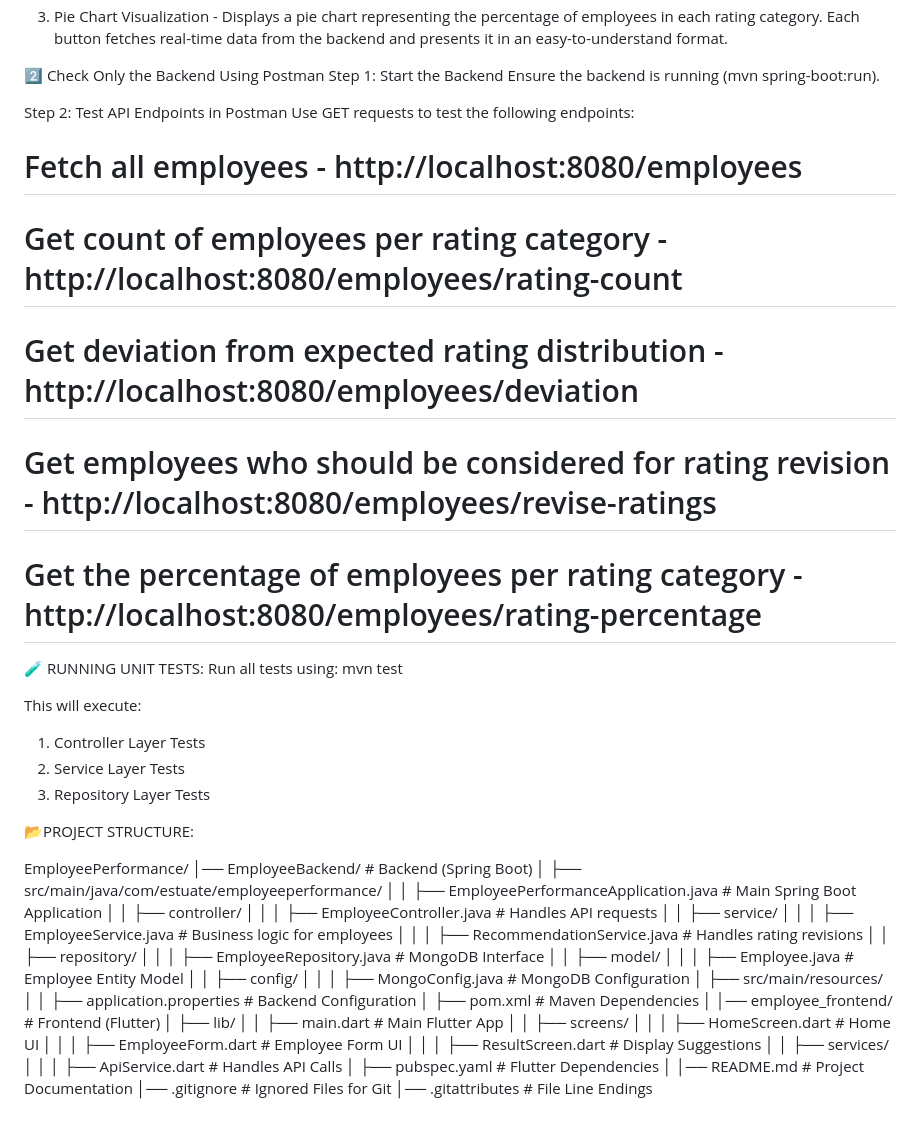
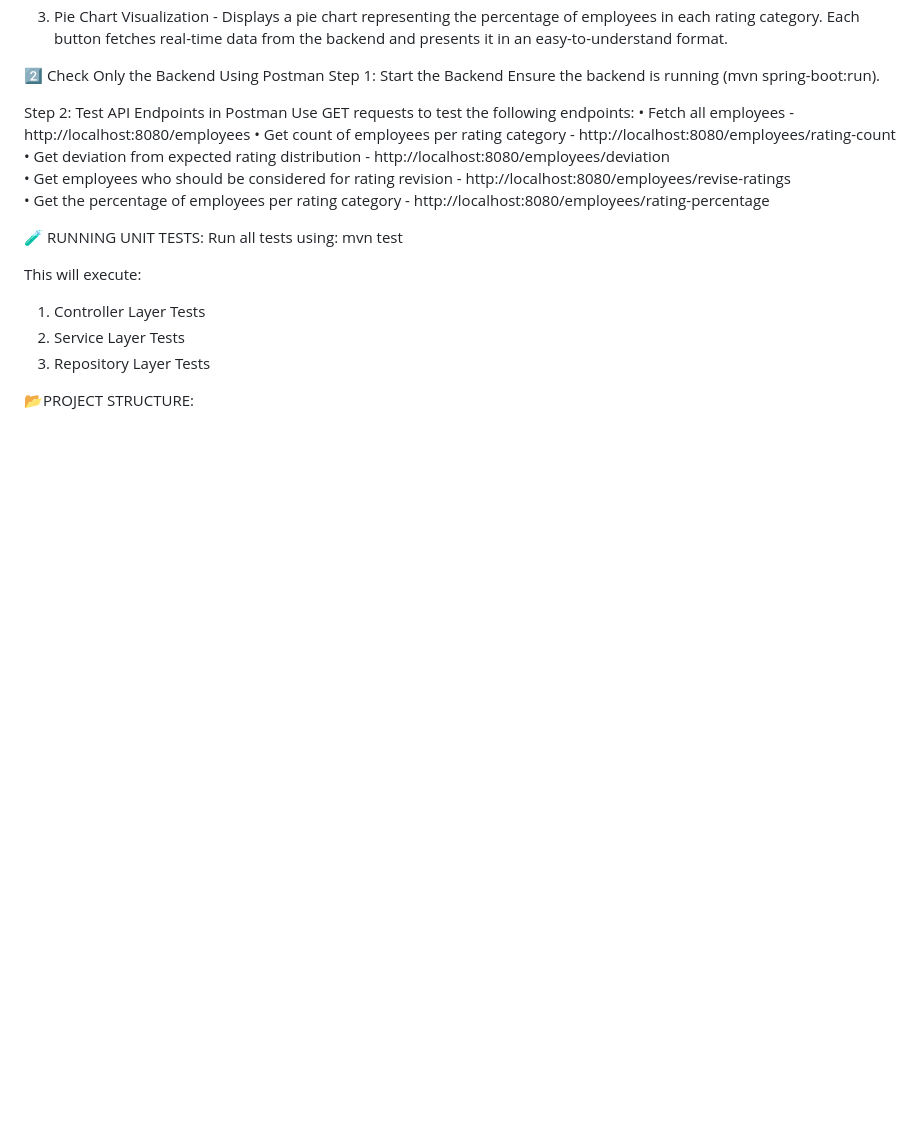
Before and after one commit to Kedarnath08/-Employee-Performance-Project, a Markdown page: README.md, the part around the change. Drawn GitHub-style; blank space fills up the shorter version.

```diff
--- a/README.md
+++ b/README.md
@@ -60,11 +60,11 @@ Ensure the backend is running (mvn spring-boot:run).
 
 Step 2: Test API Endpoints in Postman
 Use GET requests to test the following endpoints:
-# Fetch all employees - http://localhost:8080/employees
-# Get count of employees per rating category - http://localhost:8080/employees/rating-count
-# Get deviation from expected rating distribution - http://localhost:8080/employees/deviation
-# Get employees who should be considered for rating revision - http://localhost:8080/employees/revise-ratings
-# Get the percentage of employees per rating category - http://localhost:8080/employees/rating-percentage
+• Fetch all employees - http://localhost:8080/employees
+• Get count of employees per rating category - http://localhost:8080/employees/rating-count
+• Get deviation from expected rating distribution - http://localhost:8080/employees/deviation
+• Get employees who should be considered for rating revision - http://localhost:8080/employees/revise-ratings
+• Get the percentage of employees per rating category - http://localhost:8080/employees/rating-percentage
 
 
 
@@ -79,37 +79,3 @@ This will execute:
 
 
 📂PROJECT STRUCTURE:
-
-EmployeePerformance/
-│── EmployeeBackend/          # Backend (Spring Boot)
-│   ├── src/main/java/com/estuate/employeeperformance/
-│   │   ├── EmployeePerformanceApplication.java  # Main Spring Boot Application
-│   │   ├── controller/
-│   │   │   ├── EmployeeController.java        # Handles API requests
-│   │   ├── service/
-│   │   │   ├── EmployeeService.java          # Business logic for employees
-│   │   │   ├── RecommendationService.java    # Handles rating revisions
-│   │   ├── repository/
-│   │   │   ├── EmployeeRepository.java       # MongoDB Interface
-│   │   ├── model/
-│   │   │   ├── Employee.java                 # Employee Entity Model
-│   │   ├── config/
-│   │   │   ├── MongoConfig.java              # MongoDB Configuration
-│   ├── src/main/resources/
-│   │   ├── application.properties            # Backend Configuration
-│   ├── pom.xml                               # Maven Dependencies
-│
-│── employee_frontend/        # Frontend (Flutter)
-│   ├── lib/
-│   │   ├── main.dart                         # Main Flutter App
-│   │   ├── screens/
-│   │   │   ├── HomeScreen.dart               # Home UI
-│   │   │   ├── EmployeeForm.dart             # Employee Form UI
-│   │   │   ├── ResultScreen.dart             # Display Suggestions
-│   │   ├── services/
-│   │   │   ├── ApiService.dart               # Handles API Calls
-│   ├── pubspec.yaml                          # Flutter Dependencies
-│
-│── README.md                                  # Project Documentation
-│── .gitignore                                 # Ignored Files for Git
-│── .gitattributes                             # File Line Endings
```
